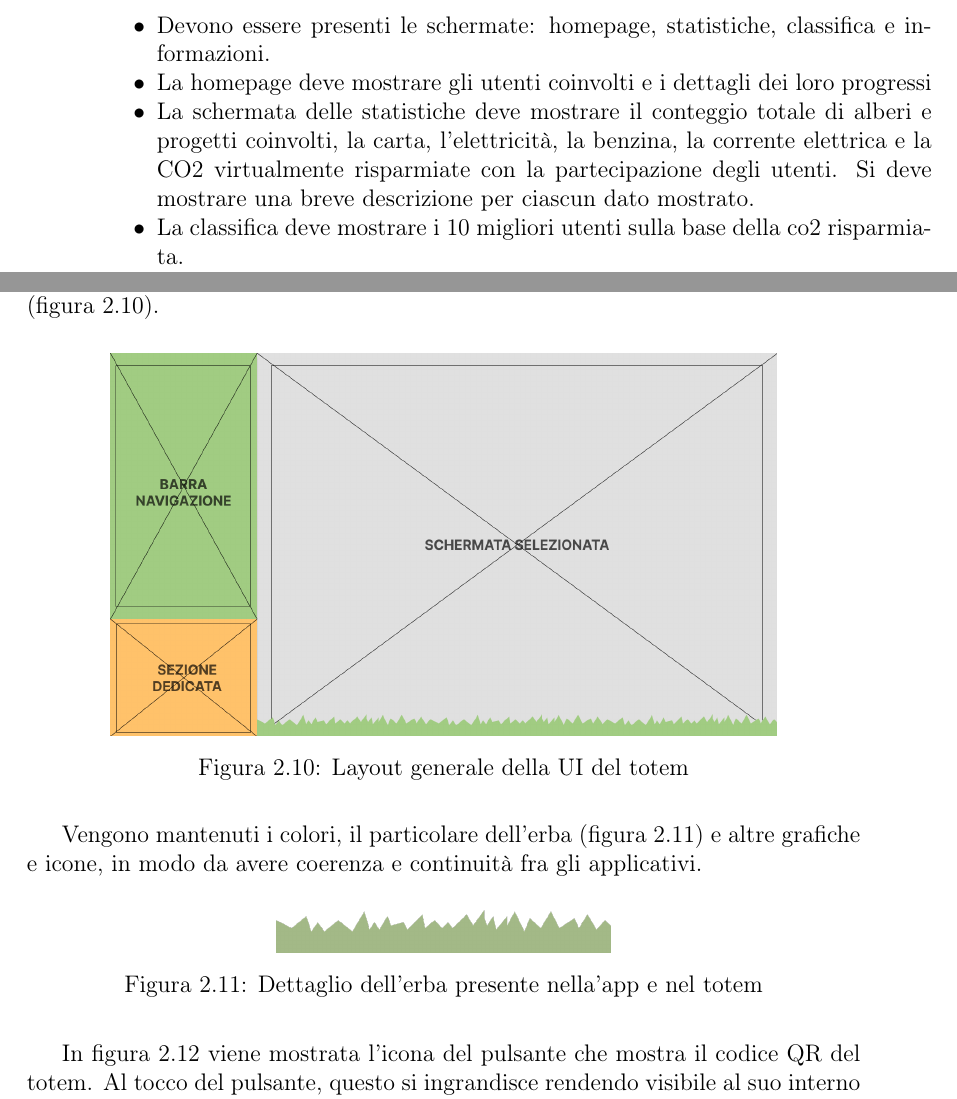
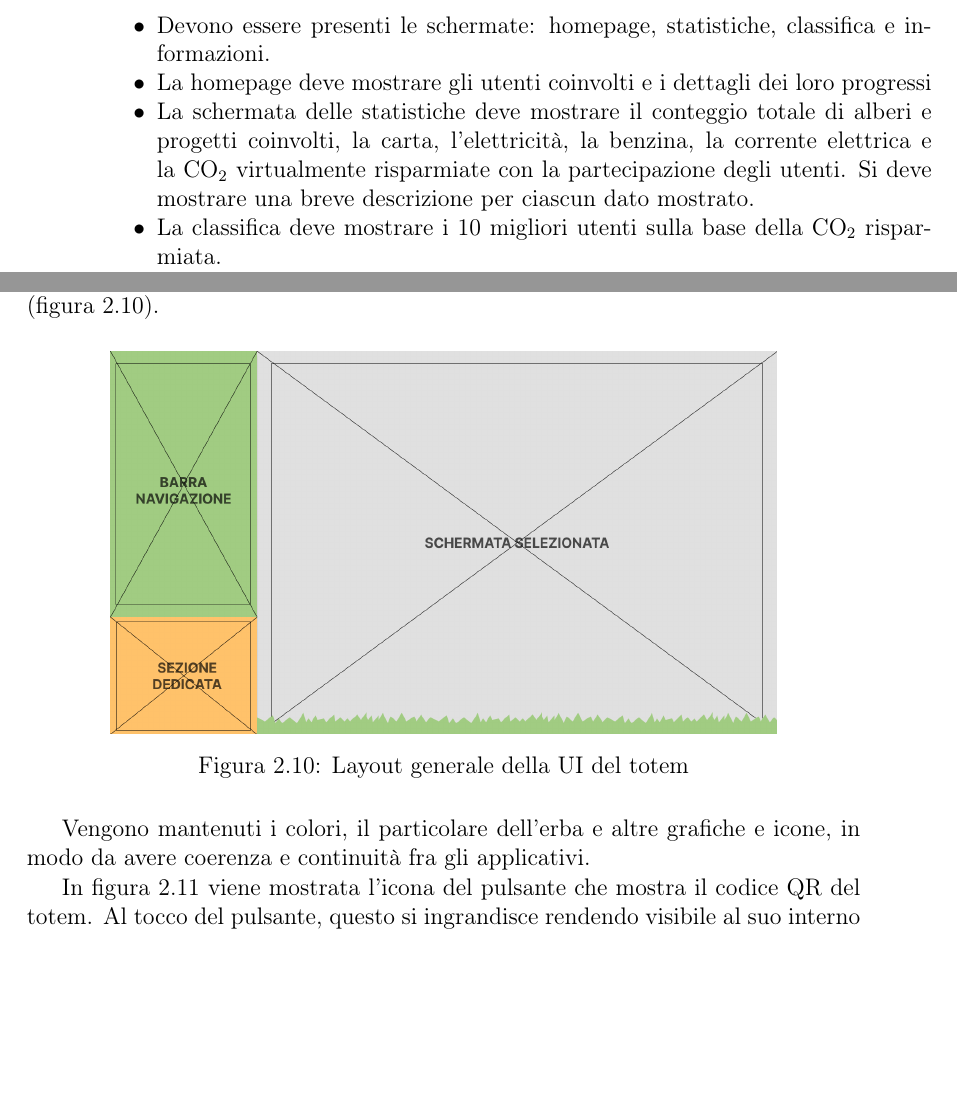
Before and after one commit to TeoV00/bachelor-thesis, a LaTeX book (main.tex, which reads chapters/mainmatter/design-and-tecnologies.tex): two parts of pages 32 and 37 of 57, joined at a grey line, cut so that both start at the same text, the shorter picture padded with empty space. Compiled offline with pdfLaTeX.

Commit message:
fix(design-tecnologies): fixed co2 string, removed grass image, fixed datamanager writed wrong

```diff
--- a/chapters/mainmatter/design-and-tecnologies.tex
+++ b/chapters/mainmatter/design-and-tecnologies.tex
@@ -80,8 +80,8 @@ In questa sezione vengono elencati i requisiti funzionali e non che devono esser
 \begin{itemize}
     \item Devono essere presenti le schermate: homepage, statistiche, classifica e informazioni.
     \item La homepage deve mostrare gli utenti coinvolti e i dettagli dei loro progressi
-    \item La schermata delle statistiche deve mostrare il conteggio totale di alberi e progetti coinvolti, la carta, l'elettricità, la benzina, la corrente elettrica e la CO2 virtualmente risparmiate con la partecipazione degli utenti. Si deve mostrare una breve descrizione per ciascun dato mostrato.
-    \item La classifica deve mostrare i 10 migliori utenti sulla base della co2 risparmiata.
+    \item La schermata delle statistiche deve mostrare il conteggio totale di alberi e progetti coinvolti, la carta, l'elettricità, la benzina, la corrente elettrica e la CO\textsubscript{2} virtualmente risparmiate con la partecipazione degli utenti. Si deve mostrare una breve descrizione per ciascun dato mostrato.
+    \item La classifica deve mostrare i 10 migliori utenti sulla base della CO\textsubscript{2} risparmiata.
     \item Nella pagina delle informazioni deve essere presente la spiegazione dei calcoli effettuati e una sezione con maggiori dettagli sul progetto ReMade. Deve essere possibile aggiungere nuove sezioni.
     \item Ricezione dei progressi: il totem deve ricevere i progressi dell'utente condivisi tramite app.
 \end{itemize}
@@ -187,13 +187,7 @@ La struttura dell'interfaccia del totem si suddivide in due sezioni principali:
     \label{fig:viewStruct}
 \end{figure}
 
-Vengono mantenuti i colori, il particolare dell'erba (figura \ref{fig:grassDetails}) e altre grafiche e icone, in modo da avere coerenza e continuità fra gli applicativi.
-\begin{figure}[h]
-    \centering
-    \includegraphics[width=0.4\textwidth]{img/totem/grassDetail.png}
-    \caption{Dettaglio dell'erba presente nella'app e nel totem}
-    \label{fig:grassDetails}
-\end{figure}
+Vengono mantenuti i colori, il particolare dell'erba e altre grafiche e icone, in modo da avere coerenza e continuità fra gli applicativi.
 
 In figura \ref{fig:depositIconsQR} viene mostrata l'icona del pulsante che mostra il codice QR del totem. Al tocco del pulsante, questo si ingrandisce rendendo visibile al suo interno il codice QR (figura \ref{fig:showQR}).
 \begin{figure}
```
Also changed, not shown: chapters/mainmatter/design-and-tecnologies.tex (4 more changed lines).
